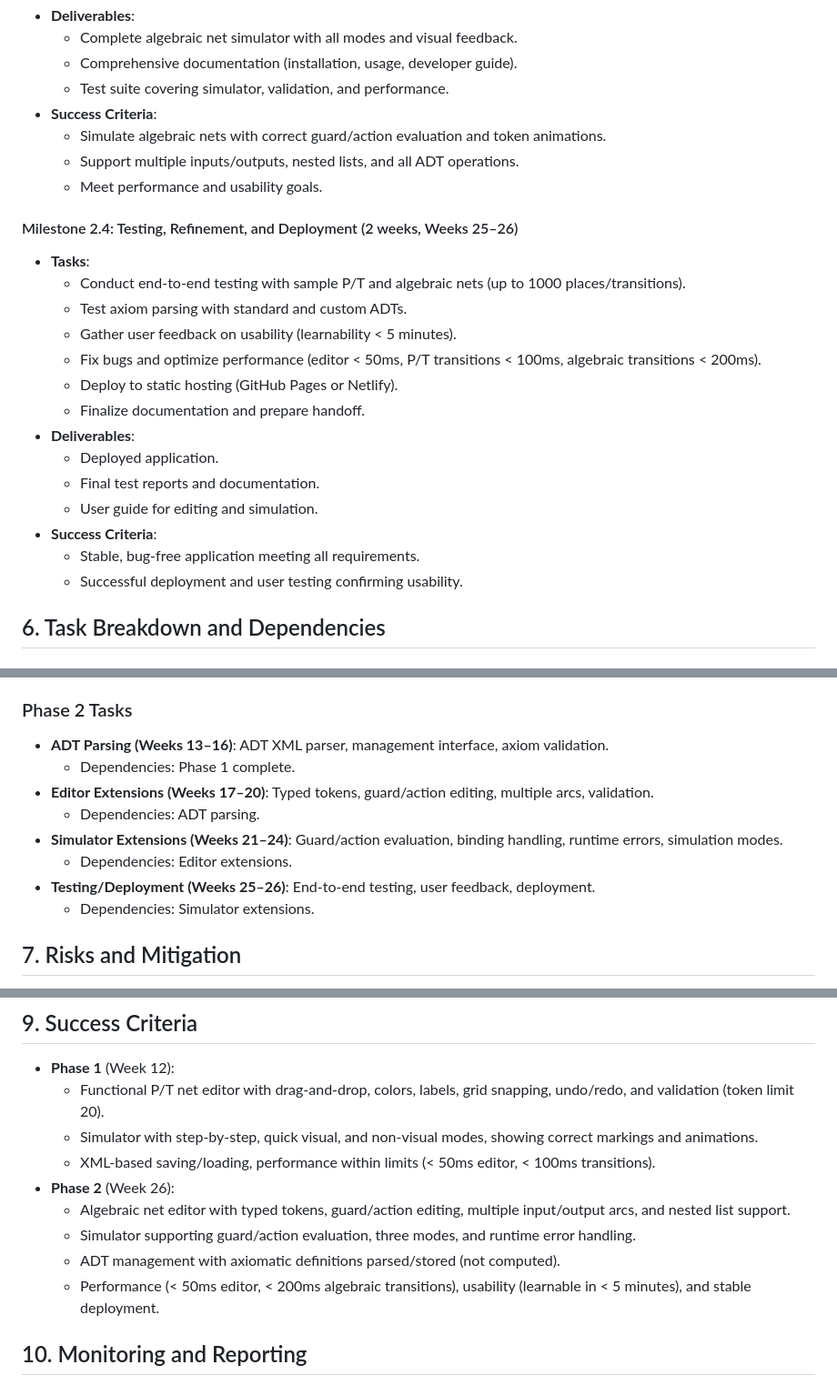
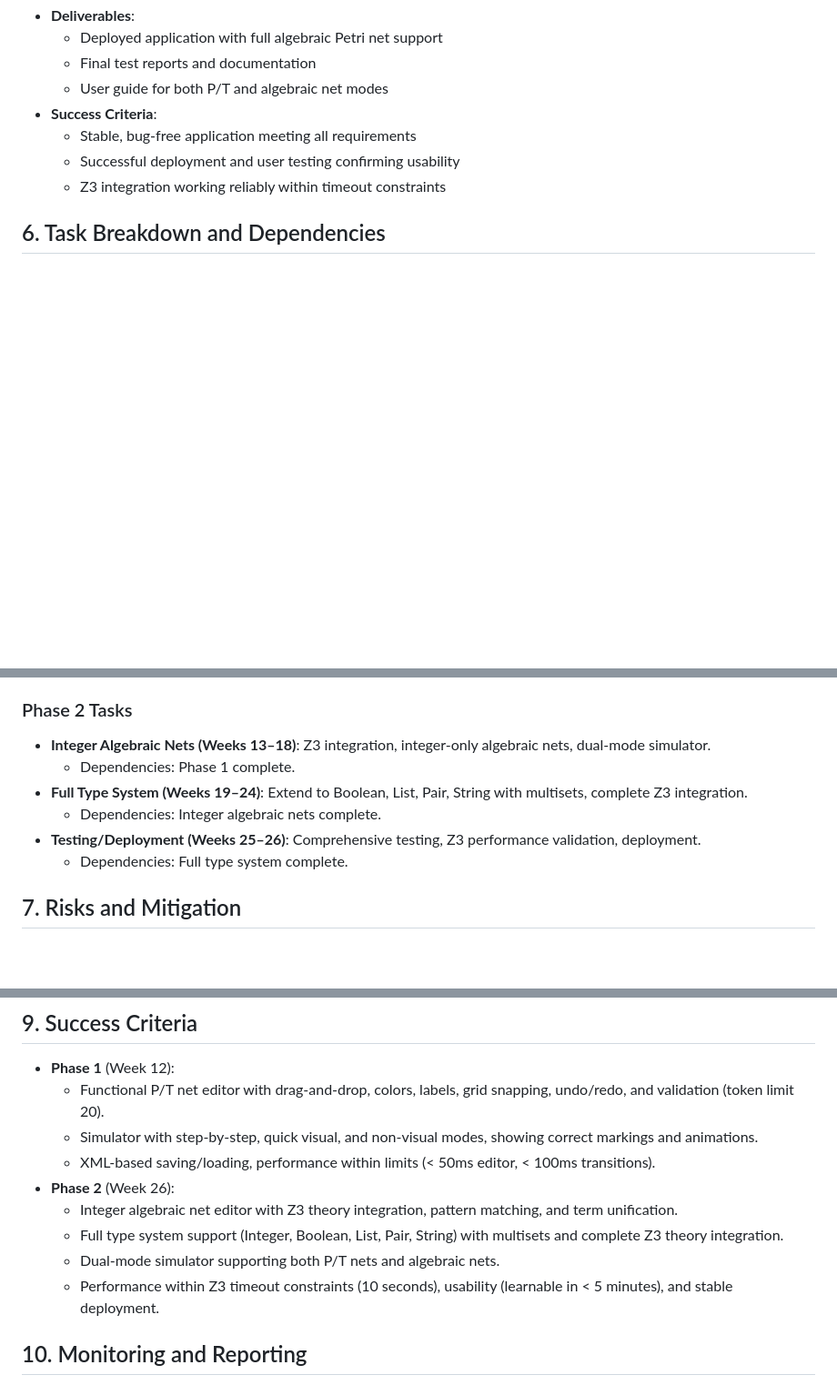
Before and after one commit to levilucio/Browser-Petri-Net-Editor, a Markdown page: docs/todo.md, 3 parts joined by grey strips. Shown: that part at 91% size. GitHub-like rendering; blank space fills up the shorter version.

```diff
--- a/docs/todo.md
+++ b/docs/todo.md
@@ -165,27 +183,11 @@ Total duration: **6 months** (26 weeks), divided into phases with iterative spri
 - **Deliverables**:
-  - Complete algebraic net simulator with all modes and visual feedback.
-  - Comprehensive documentation (installation, usage, developer guide).
-  - Test suite covering simulator, validation, and performance.
+  - Deployed application with full algebraic Petri net support
+  - Final test reports and documentation
+  - User guide for both P/T and algebraic net modes
 - **Success Criteria**:
-  - Simulate algebraic nets with correct guard/action evaluation and token animations.
-  - Support multiple inputs/outputs, nested lists, and all ADT operations.
-  - Meet performance and usability goals.
-
-#### Milestone 2.4: Testing, Refinement, and Deployment (2 weeks, Weeks 25–26)
-- **Tasks**:
-  - Conduct end-to-end testing with sample P/T and algebraic nets (up to 1000 places/transitions).
-  - Test axiom parsing with standard and custom ADTs.
-  - Gather user feedback on usability (learnability < 5 minutes).
-  - Fix bugs and optimize performance (editor < 50ms, P/T transitions < 100ms, algebraic transitions < 200ms).
-  - Deploy to static hosting (GitHub Pages or Netlify).
-  - Finalize documentation and prepare handoff.
-- **Deliverables**:
-  - Deployed application.
-  - Final test reports and documentation.
-  - User guide for editing and simulation.
-- **Success Criteria**:
-  - Stable, bug-free application meeting all requirements.
-  - Successful deployment and user testing confirming usability.
+  - Stable, bug-free application meeting all requirements
+  - Successful deployment and user testing confirming usability
+  - Z3 integration working reliably within timeout constraints
 
 ## 6. Task Breakdown and Dependencies
 ### Phase 1 Tasks
@@ -205,14 +207,12 @@ Total duration: **6 months** (26 weeks), divided into phases with iterative spri
   - Dependencies: Editor features.
 
 ### Phase 2 Tasks
-- **ADT Parsing (Weeks 13–16)**: ADT XML parser, management interface, axiom validation.
+- **Integer Algebraic Nets (Weeks 13–18)**: Z3 integration, integer-only algebraic nets, dual-mode simulator.
   - Dependencies: Phase 1 complete.
-- **Editor Extensions (Weeks 17–20)**: Typed tokens, guard/action editing, multiple arcs, validation.
-  - Dependencies: ADT parsing.
-- **Simulator Extensions (Weeks 21–24)**: Guard/action evaluation, binding handling, runtime errors, simulation modes.
-  - Dependencies: Editor extensions.
-- **Testing/Deployment (Weeks 25–26)**: End-to-end testing, user feedback, deployment.
-  - Dependencies: Simulator extensions.
+- **Full Type System (Weeks 19–24)**: Extend to Boolean, List, Pair, String with multisets, complete Z3 integration.
+  - Dependencies: Integer algebraic nets complete.
+- **Testing/Deployment (Weeks 25–26)**: Comprehensive testing, Z3 performance validation, deployment.
+  - Dependencies: Full type system complete.
 
 ## 7. Risks and Mitigation
 - **Risk: Pyodide Integration Challenges** (e.g., performance, library compatibility).
@@ -238,10 +238,10 @@ Total duration: **6 months** (26 weeks), divided into phases with iterative spri
   - Simulator with step-by-step, quick visual, and non-visual modes, showing correct markings and animations.
   - XML-based saving/loading, performance within limits (< 50ms editor, < 100ms transitions).
 - **Phase 2** (Week 26):
-  - Algebraic net editor with typed tokens, guard/action editing, multiple input/output arcs, and nested list support.
-  - Simulator supporting guard/action evaluation, three modes, and runtime error handling.
-  - ADT management with axiomatic definitions parsed/stored (not computed).
-  - Performance (< 50ms editor, < 200ms algebraic transitions), usability (learnable in < 5 minutes), and stable deployment.
+  - Integer algebraic net editor with Z3 theory integration, pattern matching, and term unification.
+  - Full type system support (Integer, Boolean, List, Pair, String) with multisets and complete Z3 theory integration.
+  - Dual-mode simulator supporting both P/T nets and algebraic nets.
+  - Performance within Z3 timeout constraints (10 seconds), usability (learnable in < 5 minutes), and stable deployment.
 
 ## 10. Monitoring and Reporting
 - **Sprints**: 2-week iterations with planning, review, and retrospective meetings.
```
Also changed, not shown: other parts of docs/todo.md (+57 -39 lines), docs/prd.md (+87 -110 lines).
